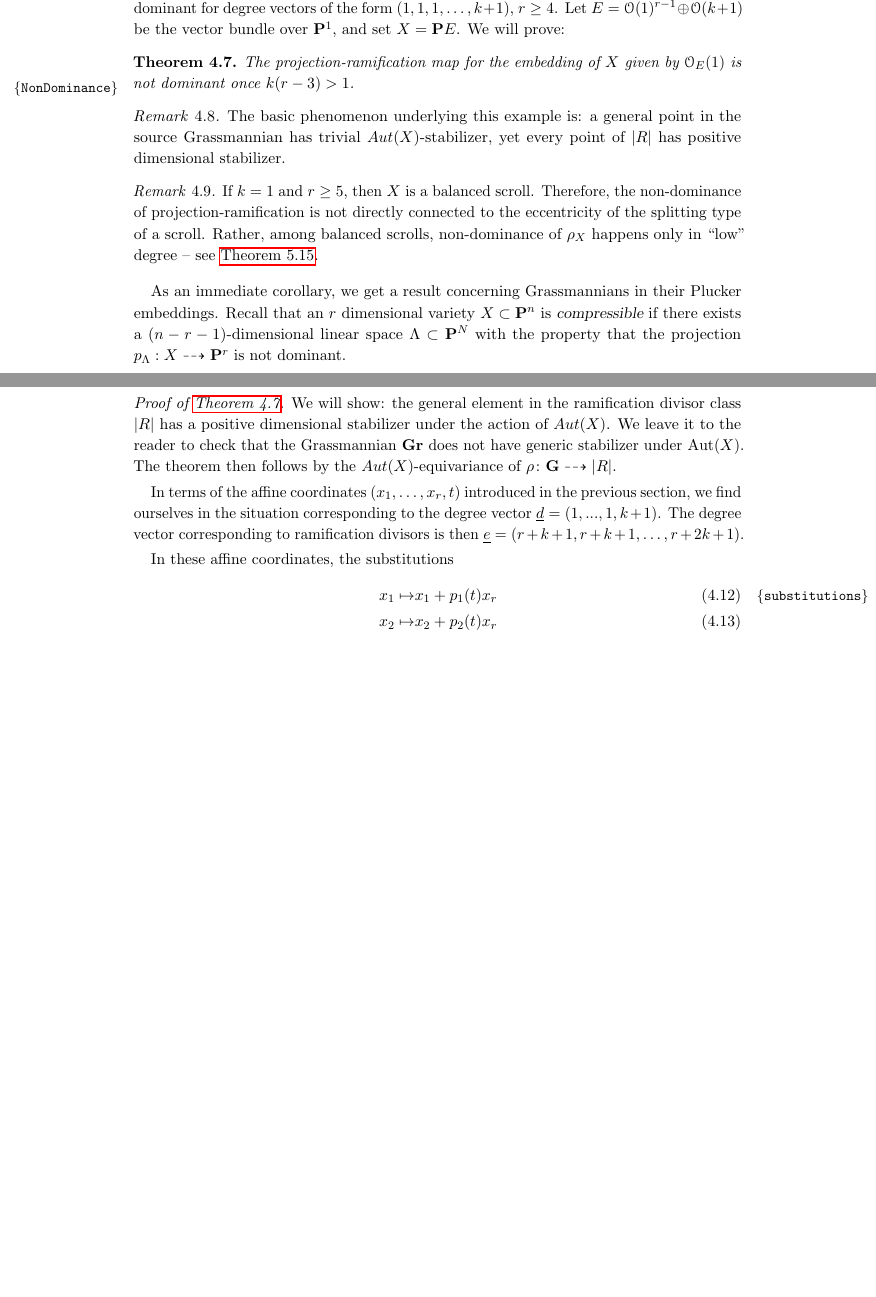
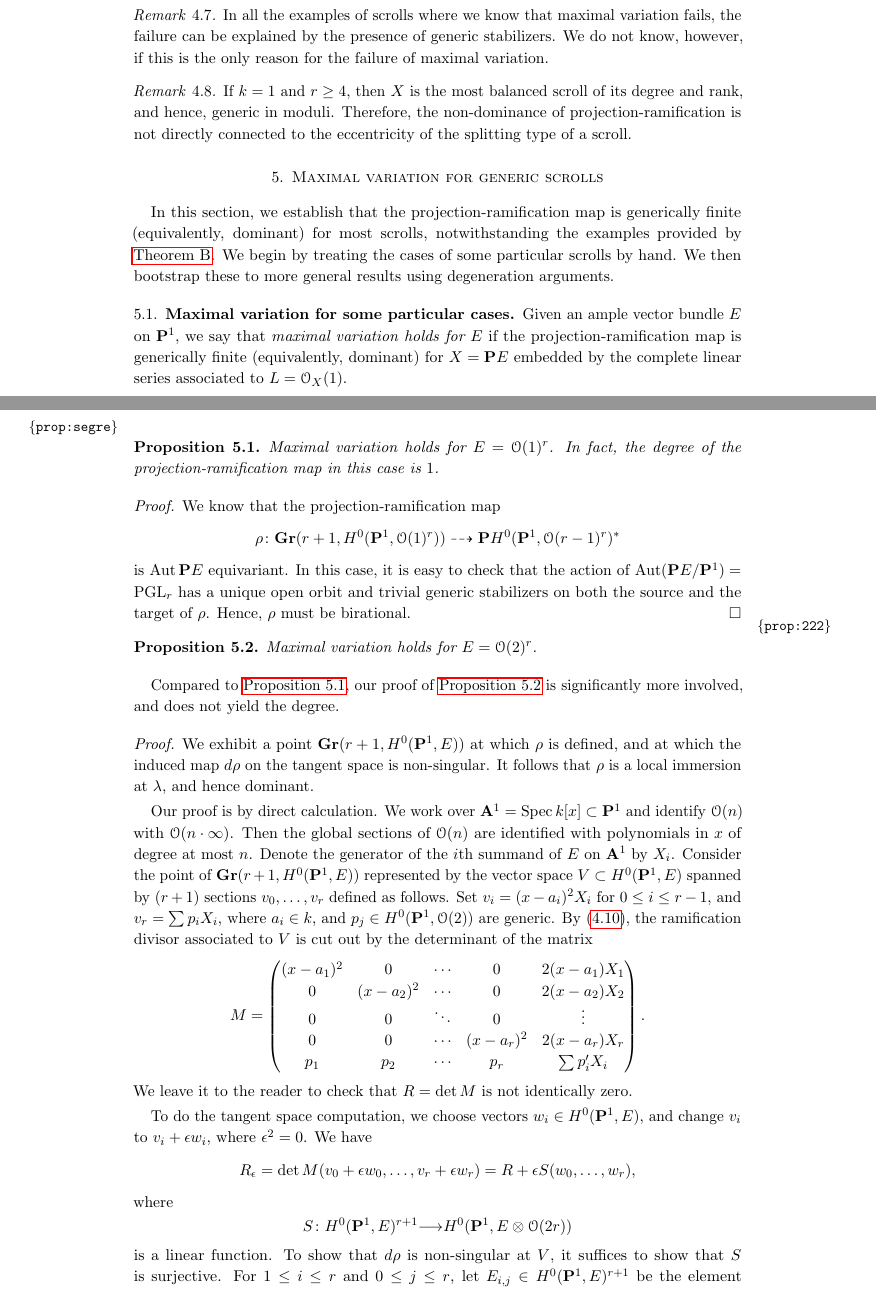
Before and after one commit to deopurkar/ProjectionAndRamification, a LaTeX paper (ProjectionandRamificationEDIT.tex): two parts of pages 22 and 23 of 50 before the commit and two parts of pages 22 and 23 of 51 after it, joined at a grey line, cut at the place of the change, the shorter picture padded with empty space. The pictures show the PDF file ProjectionandRamificationEDIT.pdf that the author committed with the source.

Commit message:
Writing the tangent space computation.

```diff
--- a/ProjectionandRamificationEDIT.tex
+++ b/ProjectionandRamificationEDIT.tex
@@ -1029,44 +1029,13 @@ We engineer the failure of maximal variation using the following observation.
   Since the dimension of the source and target of $\rho_X$ are the same, $\rho_X$ is not generically finite.
 \end{proof}
 
-In the next section, we show \autoref{problem:DominantWronskian} has genuine content  by demonstrating that $Wr_{\underline{d}}$ fails to be dominant for degree vectors of the form $(1,1,1, \dots, k+1)$, $r \geq 4$.
-Let $E = \O(1)^{r-1} \oplus \O(k+1)$ be the vector bundle over
-$\P^{1}$, and set $X = \P E$. We will prove:
-\begin{theorem}
-    The projection-ramification map for the embedding of $X$ given by $\O_{E}(1)$ is not
-    dominant once $k(r-3) > 1$.
-    \label{NonDominance}
-\end{theorem}
-
 \begin{remark}
-The basic phenomenon underlying this example is: a general point in the source Grassmannian
-has trivial $Aut(X)$-stabilizer, yet every point of $|R|$ has positive dimensional stabilizer.
+In all the examples of scrolls where we know that maximal variation fails, the failure can be explained by the presence of generic stabilizers.
+We do not know, however, if this is the only reason for the failure of maximal variation.
 \end{remark}
 
 \begin{remark}
-If $k = 1$ and $r \geq 5$, then $X$ is a balanced
-scroll. Therefore, the non-dominance of projection-ramification is not directly
-connected to the eccentricity of the splitting type of a scroll. Rather,
-among balanced scrolls, non-dominance of $\rho_{X}$ happens only in ``low''
-degree -- see \autoref{thm:prp1}.
+  If $k = 1$ and $r \geq 4$, then $X$ is the most balanced scroll of its degree and rank, and hence, generic in moduli.
+  Therefore, the non-dominance of projection-ramification is not directly connected to the eccentricity of the splitting type of a scroll.
 \end{remark}
 
-
-As an immediate corollary, we  get a result concerning  Grassmannians in their Plucker
-embeddings. Recall that an $r$ dimensional variety $X \subset \P^{n}$ is
-{\sl compressible} if there exists a $(n-r-1)$-dimensional linear space
-$\Lambda \subset \P^{N}$ with the property that the projection $p_{\Lambda}: X
-\dashrightarrow \P^{r}$ is not dominant.
-
-\begin{proof}[Proof of \autoref{NonDominance}] We will show: the general element in the ramification divisor class $|R|$ has a positive dimensional stabilizer under the action of $Aut(X)$.  We leave it to the reader to check that the Grassmannian $\Gr$ does not have generic stabilizer under $\Aut(X)$.  The theorem then follows by the $Aut(X)$-equivariance of $\rho\from \G \dashrightarrow |R|$.
-
-
-In terms of the affine coordinates $(x_{1}, \dots, x_{r}, t)$ introduced in the previous section, we find ourselves in the situation corresponding to the degree vector $\underline{d} = (1, ..., 1, k+1)$.  The degree vector corresponding to ramification divisors is then $\underline{e} = (r+k+1, r+k+1, \dots, r+2k+1)$.
-
-In these affine coordinates, the substitutions
-\begin{align}\label{substitutions}
-	x_{1} \mapsto & x_{1} + p_{1}(t)x_{r}\\
-	x_{2} \mapsto & x_{2} + p_{2}(t)x_{r}\\
-	\vdots&\\
-	x_{n} \mapsto & x_{r}
-\end{align}
@@ -1079,11 +1042,69 @@ Now if $(r-3)k > 1$, then the dimension of the vector space of choices for the p
-\end{proof}
-
-
-
-
-
-
-
+\section{Maximal variation for generic scrolls}
+In this section, we establish that the projection-ramification map is generically finite (equivalently, dominant) for most scrolls, notwithstanding the examples provided by \autoref{Thm:Counterexamples}.
+We begin by treating the cases of some particular scrolls by hand.
+We then bootstrap these to more general results using degeneration arguments.
+
+\subsection{Maximal variation for some particular cases}
+
+Given an ample vector bundle $E$ on $\P^1$, we say that \emph{maximal variation holds for $E$} if the projection-ramification map is generically finite (equivalently, dominant) for $X = \P E$ embedded by the complete linear series associated to $L = \O_X(1)$.
+
+\begin{proposition}\label{prop:segre}
+  Maximal variation holds for $E = \O(1)^r$.
+  In fact, the degree of the projection-ramification map in this case is $1$.
+\end{proposition}
+\begin{proof}
+  We know that the projection-ramification map
+  \[ \rho \from \Gr(r+1, H^0(\P^1, \O(1)^r)) \dashrightarrow \P H^0(\P^1, \O(r-1)^r)^*\]
+  is $\Aut \P E$ equivariant.
+  In this case, it is easy to check that the action of $\Aut (\P E / \P^1) = \PGL_r$ has a unique open orbit and trivial generic stabilizers on both the source and the target of $\rho$.
+  Hence, $\rho$ must be birational.
+\end{proof}
+
+\begin{proposition}\label{prop:222}
+  Maximal variation holds for $E = \O(2)^r$.
+\end{proposition}
+Compared to \autoref{prop:segre}, our proof of \autoref{prop:222} is significantly more involved, and does not yield the degree.
+\begin{proof}
+  We exhibit a point $\Gr(r+1, H^0(\P^1, E))$ at which $\rho$ is defined, and at which the induced map $d\rho$ on the tangent space is non-singular.
+  It follows that $\rho$ is a local immersion at $\lambda$, and hence dominant.
+
+  Our proof is by direct calculation.
+  We work over $\A^1 = \spec \k[x] \subset \P^1$ and identify $\O(n)$ with $\O(n \cdot \infty)$.
+  Then the global sections of $\O(n)$ are identified with polynomials in $x$ of degree at most $n$.
+  Denote the generator of the $i$th summand of $E$ on $\A^1$ by $X_i$.
+  Consider the point of $\Gr(r+1, H^0(\P^1, E))$ represented by the vector space $V \subset H^0(\P^1, E)$ spanned by $(r+1)$ sections $v_0, \dots, v_r$ defined as follows.
+  Set $v_i = (x-a_i)^2 X_i$ for $0 \leq i \leq r-1$, and $v_r = \sum p_i X_i$, where $a_i \in \k$, and $p_j \in H^0(\P^1, \O(2))$ are generic.
+  By \eqref{eqn:Rmatrix}, the ramification divisor associated to $V$ is cut out by the determinant of the matrix
+  \[
+    M =
+    \begin{pmatrix}
+      (x-a_1)^2 & 0 &  \cdots & 0 & 2(x-a_1)X_1\\
+      0 & (x-a_2)^2 & \cdots & 0 & 2(x-a_2)X_2\\
+      0 & 0 & \ddots & 0 & \vdots\\
+      0 & 0 & \cdots & (x-a_r)^2& 2(x-a_r)X_r\\
+      p_1 & p_2 & \cdots & p_r & \sum p_i' X_i
+    \end{pmatrix}.
+  \]
+  We leave it to the reader to check that $R = \det M$ is not identically zero.
+
+  To do the tangent space computation, we choose vectors $w_i \in H^0(\P^1, E)$, and change $v_i$ to $v_i + \epsilon w_i$, where $\epsilon^2 = 0$.
+  We have
+  \[ R_\epsilon = \det M(v_0 + \epsilon w_0, \dots, v_r + \epsilon w_r) = R + \epsilon S(w_0, \dots, w_r),\]
+  where
+  \[S \from H^0(\P^1, E)^{r+1} \to H^0(\P^1, E \otimes \O(2r))\]
+  is a linear function.
+  To show that $d \rho$ is non-singular at $V$, it suffices to show that $S$ is surjective.
+  For $1 \leq i \leq r$ and $0 \leq j \leq r$, let $E_{i,j} \in H^0(\P^1, E)^{r+1}$ be the element corresponding to $(w_0, \dots, w_r)$ where $w_j = X_i$ and $w_\ell = 0$ for all $\ell \neq j$.
+  For $i \neq j$ and $0 \leq j < r$ and $q \in H^0(\P^1, \O(2))$, by direct calculation we get
+  \[ S\left(qE_{i,j}\right) = \frac{(x-a_1)^2 \cdots (x-a_r)^2p_j}{(x-a_i)^2(x-a_j)^2} \cdot [q, (x-a_i)^2] \cdot X_i,\]
+  where the notation $[a,b]$ means $a'b-ab'$.
+  Similarly, we get
+  \[ S\left(qE_{i,r}\right) = - \frac{(x-a_1)^2 \cdots (x-a_r)^2}{(x-a_i)^2} \cdot [q, (x-a_i)^2] \cdot X_i,\]
+  and
+  \[ S\left(qE_{i,i} \right) = \det M_i,\]
+  where $M_i$ is obtained from $M$ by changing the $(i,i)$-th entry from $(x-a_i)^2$ to $q$ and the $(i,r+1)$-th entry from $2(x-a_i)X_i$ to $q'X_i$.
+
+\end{proof}
 
 
 
```
Also changed, not shown: ProjectionandRamificationEDIT.pdf, ProjectionandRamificationEDIT.tex (8 more changed lines).
